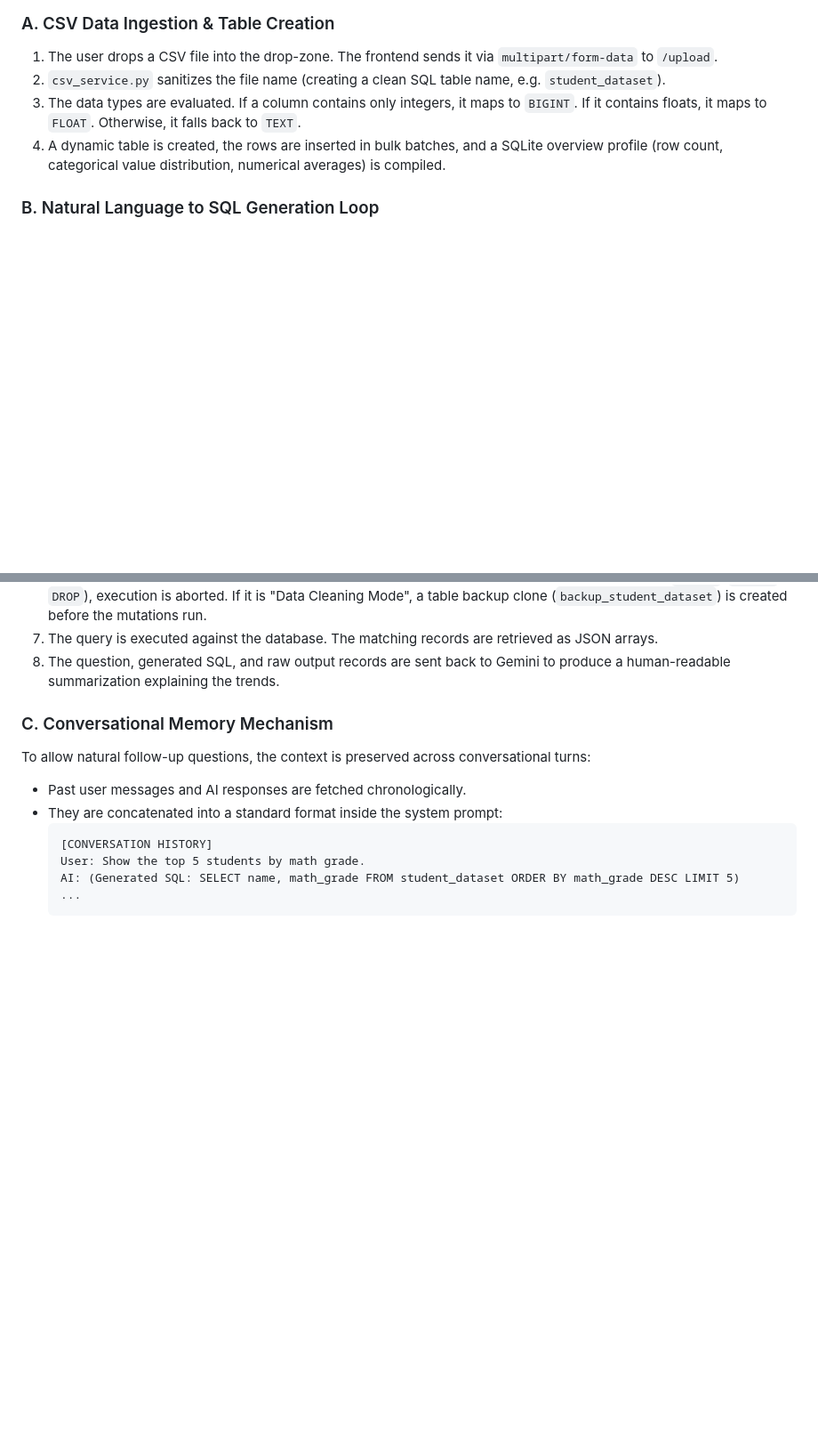
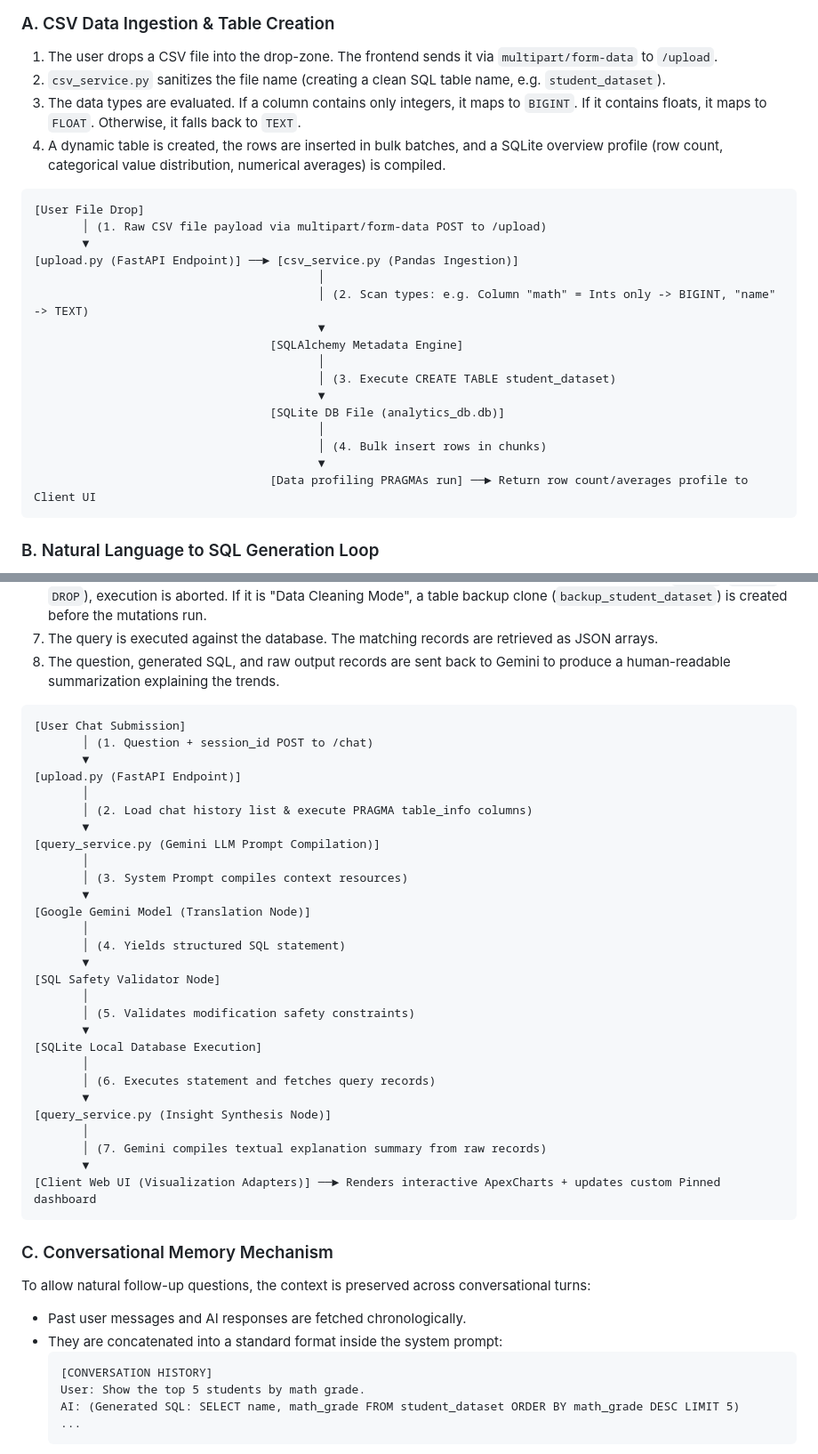
Before and after one commit to ansariwaleed/StatChat_SQL, a Markdown page: PROJECT_INFO.md, 2 parts joined by grey strips. Shown at 89% size. Drawn GitHub-style; blank space fills up the shorter version.

Commit message:
Docs: append detailed visual dataflows to PROJECT_INFO.md

````diff
--- a/PROJECT_INFO.md
+++ b/PROJECT_INFO.md
@@ -47,6 +47,25 @@ graph TD
 3. The data types are evaluated. If a column contains only integers, it maps to `BIGINT`. If it contains floats, it maps to `FLOAT`. Otherwise, it falls back to `TEXT`.
 4. A dynamic table is created, the rows are inserted in bulk batches, and a SQLite overview profile (row count, categorical value distribution, numerical averages) is compiled.
 
+```text
+[User File Drop]
+       │ (1. Raw CSV file payload via multipart/form-data POST to /upload)
+       ▼
+[upload.py (FastAPI Endpoint)] ──► [csv_service.py (Pandas Ingestion)]
+                                         │
+                                         │ (2. Scan types: e.g. Column "math" = Ints only -> BIGINT, "name" -> TEXT)
+                                         ▼
+                                  [SQLAlchemy Metadata Engine]
+                                         │
+                                         │ (3. Execute CREATE TABLE student_dataset)
+                                         ▼
+                                  [SQLite DB File (analytics_db.db)]
+                                         │
+                                         │ (4. Bulk insert rows in chunks)
+                                         ▼
+                                  [Data profiling PRAGMAs run] ──► Return row count/averages profile to Client UI
+```
+
 ### B. Natural Language to SQL Generation Loop
 1. The user types a query (e.g., *"What is the average test score by gender?"*).
 2. The endpoint `/chat` fetches the chat history for the active session from the `ChatMessage` table to resolve pronoun references.
@@ -63,6 +82,37 @@ graph TD
 6. The query is validated locally. If the mode is "Analysis Mode" and contains modification keywords (`INSERT`, `UPDATE`, `DROP`), execution is aborted. If it is "Data Cleaning Mode", a table backup clone (`backup_student_dataset`) is created before the mutations run.
 7. The query is executed against the database. The matching records are retrieved as JSON arrays.
 8. The question, generated SQL, and raw output records are sent back to Gemini to produce a human-readable summarization explaining the trends.
+
+```text
+[User Chat Submission]
+       │ (1. Question + session_id POST to /chat)
+       ▼
+[upload.py (FastAPI Endpoint)]
+       │
+       │ (2. Load chat history list & execute PRAGMA table_info columns)
+       ▼
+[query_service.py (Gemini LLM Prompt Compilation)]
+       │
+       │ (3. System Prompt compiles context resources)
+       ▼
+[Google Gemini Model (Translation Node)]
+       │
+       │ (4. Yields structured SQL statement)
+       ▼
+[SQL Safety Validator Node]
+       │
+       │ (5. Validates modification safety constraints)
+       ▼
+[SQLite Local Database Execution]
+       │
+       │ (6. Executes statement and fetches query records)
+       ▼
+[query_service.py (Insight Synthesis Node)]
+       │
+       │ (7. Gemini compiles textual explanation summary from raw records)
+       ▼
+[Client Web UI (Visualization Adapters)] ──► Renders interactive ApexCharts + updates custom Pinned dashboard
+```
 
 ### C. Conversational Memory Mechanism
 To allow natural follow-up questions, the context is preserved across conversational turns:
````
